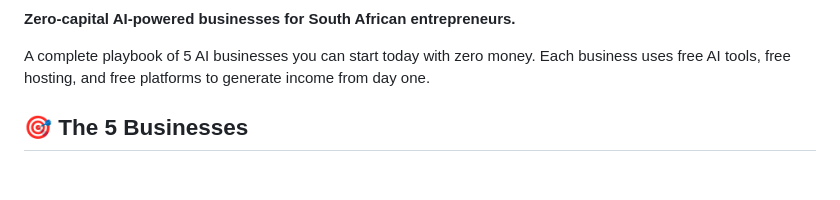
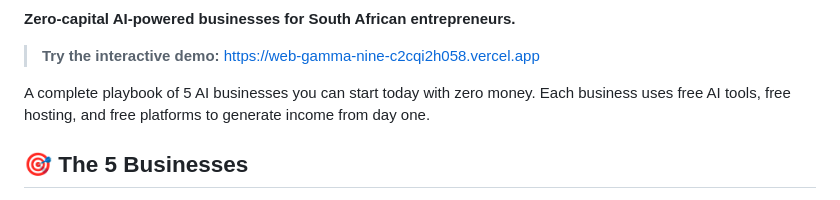
Before and after one commit to Raphasha27/AI-Business-Engine, a Markdown page: README.md, the part around one of its changes. Rendered like a GitHub page; blank space fills up the shorter version.

Commit message:
docs: add live demo link to README

```diff
--- a/README.md
+++ b/README.md
@@ -5,5 +6,7 @@
 
 **Zero-capital AI-powered businesses for South African entrepreneurs.**
+
+> **Try the interactive demo:** [https://web-gamma-nine-c2cqi2h058.vercel.app](https://web-gamma-nine-c2cqi2h058.vercel.app)
 
 A complete playbook of 5 AI businesses you can start today with zero money. Each business uses free AI tools, free hosting, and free platforms to generate income from day one.
 
```
Also changed, not shown: other parts of README.md (+1 -0 lines).
